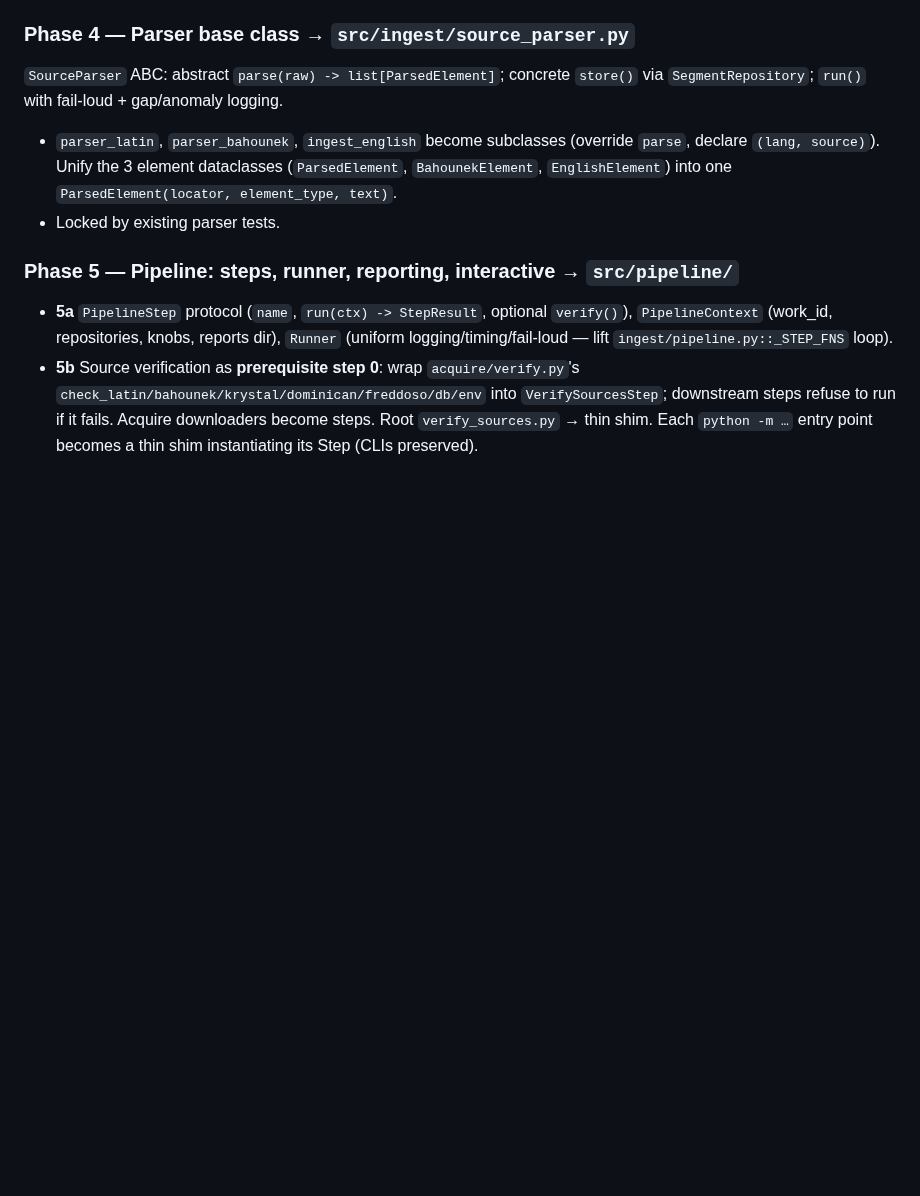
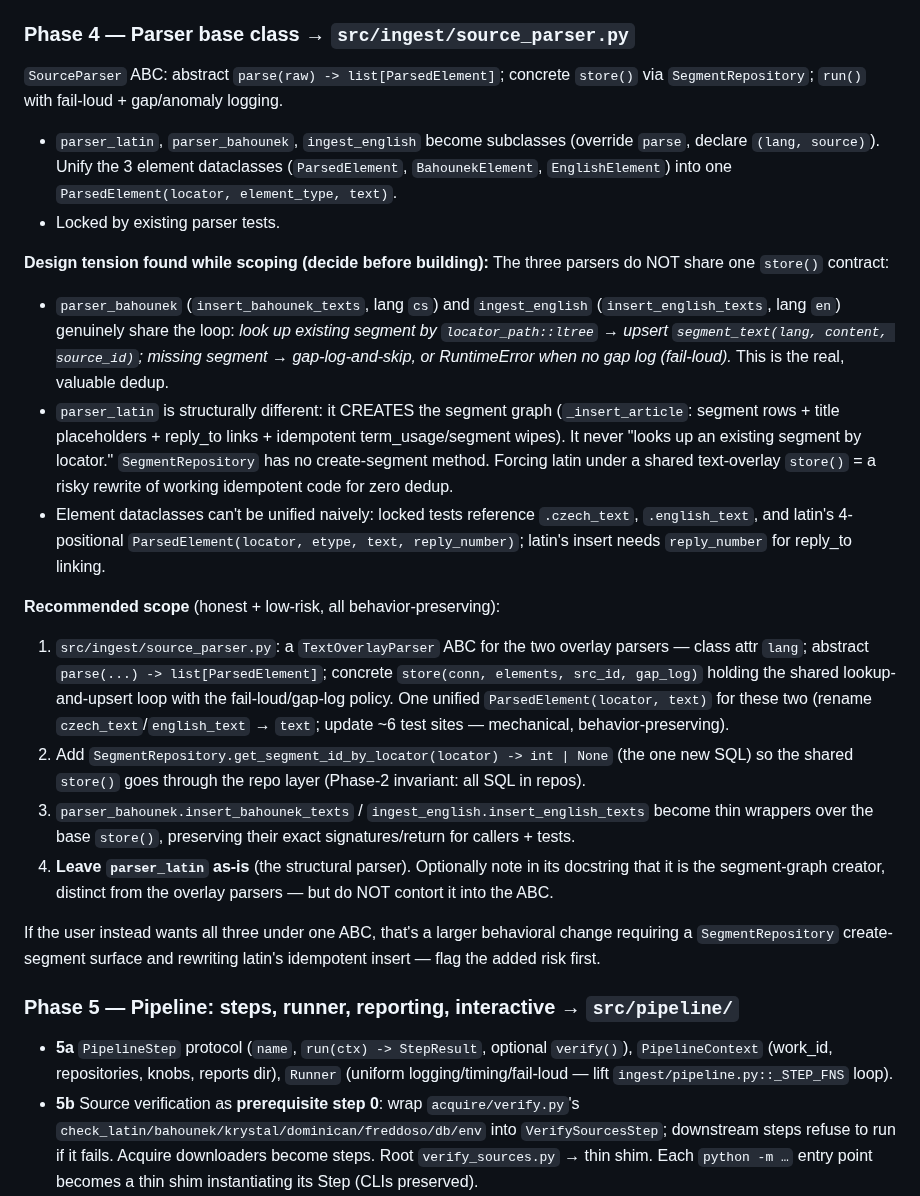
Before and after one commit to dedocibula/aquinas-pipeline, a Markdown page: .claude/refactor_plan.md, the part around one of its changes. GitHub-like rendering; blank space fills up the shorter version.

Commit message:
docs(refactor): mark Phase 2b follow-up done; record Phase 4 design tension
Co-Authored-By: Claude Opus 4.8 <noreply@anthropic.com>

```diff
--- a/.claude/refactor_plan.md
+++ b/.claude/refactor_plan.md
@@ -311,6 +311,37 @@ One `DeepSeekClient` collapsing the 4 duplicated `requests.post` blocks:
   `EnglishElement`) into one `ParsedElement(locator, element_type, text)`.
 - Locked by existing parser tests.
 
+**Design tension found while scoping (decide before building):**
+The three parsers do NOT share one `store()` contract:
+- `parser_bahounek` (`insert_bahounek_texts`, lang `cs`) and `ingest_english` (`insert_english_texts`,
+  lang `en`) genuinely share the loop: *look up existing segment by `locator_path::ltree` → upsert
+  `segment_text(lang, content, source_id)`; missing segment → gap-log-and-skip, or RuntimeError when
+  no gap log (fail-loud).* This is the real, valuable dedup.
+- `parser_latin` is structurally different: it CREATES the segment graph (`_insert_article`: segment
+  rows + title placeholders + reply_to links + idempotent term_usage/segment wipes). It never "looks
+  up an existing segment by locator." `SegmentRepository` has no create-segment method. Forcing latin
+  under a shared text-overlay `store()` = a risky rewrite of working idempotent code for zero dedup.
+- Element dataclasses can't be unified naively: locked tests reference `.czech_text`, `.english_text`,
+  and latin's 4-positional `ParsedElement(locator, etype, text, reply_number)`; latin's insert needs
+  `reply_number` for reply_to linking.
+
+**Recommended scope** (honest + low-risk, all behavior-preserving):
+1. `src/ingest/source_parser.py`: a `TextOverlayParser` ABC for the two overlay parsers — class attr
+   `lang`; abstract `parse(...) -> list[ParsedElement]`; concrete `store(conn, elements, src_id,
+   gap_log)` holding the shared lookup-and-upsert loop with the fail-loud/gap-log policy. One unified
+   `ParsedElement(locator, text)` for these two (rename `czech_text`/`english_text` → `text`; update
+   ~6 test sites — mechanical, behavior-preserving).
+2. Add `SegmentRepository.get_segment_id_by_locator(locator) -> int | None` (the one new SQL) so the
+   shared `store()` goes through the repo layer (Phase-2 invariant: all SQL in repos).
+3. `parser_bahounek.insert_bahounek_texts` / `ingest_english.insert_english_texts` become thin
+   wrappers over the base `store()`, preserving their exact signatures/return for callers + tests.
+4. **Leave `parser_latin` as-is** (the structural parser). Optionally note in its docstring that it is
+   the segment-graph creator, distinct from the overlay parsers — but do NOT contort it into the ABC.
+
+If the user instead wants all three under one ABC, that's a larger behavioral change requiring a
+`SegmentRepository` create-segment surface and rewriting latin's idempotent insert — flag the added
+risk first.
+
 ### Phase 5 — Pipeline: steps, runner, reporting, interactive → `src/pipeline/`
 - **5a** `PipelineStep` protocol (`name`, `run(ctx) -> StepResult`, optional `verify()`),
   `PipelineContext` (work_id, repositories, knobs, reports dir), `Runner` (uniform
```
Also changed, not shown: other parts of .claude/refactor_plan.md (+2 -2 lines).
